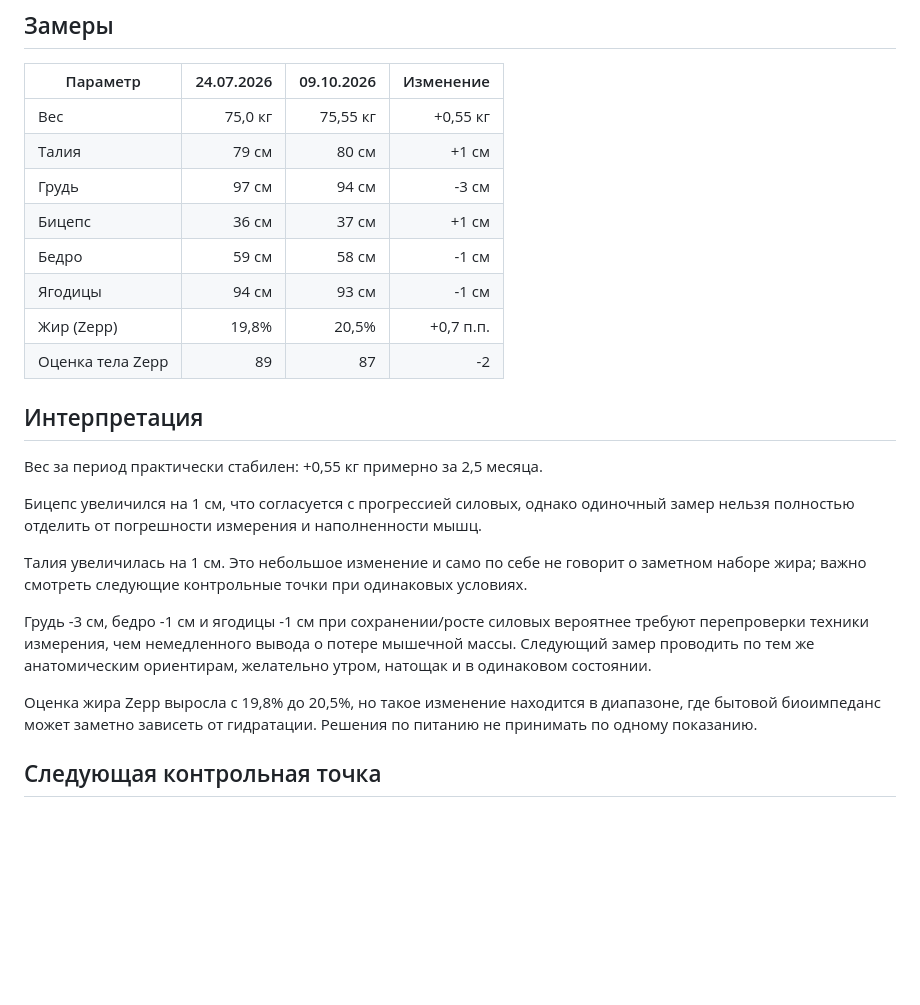
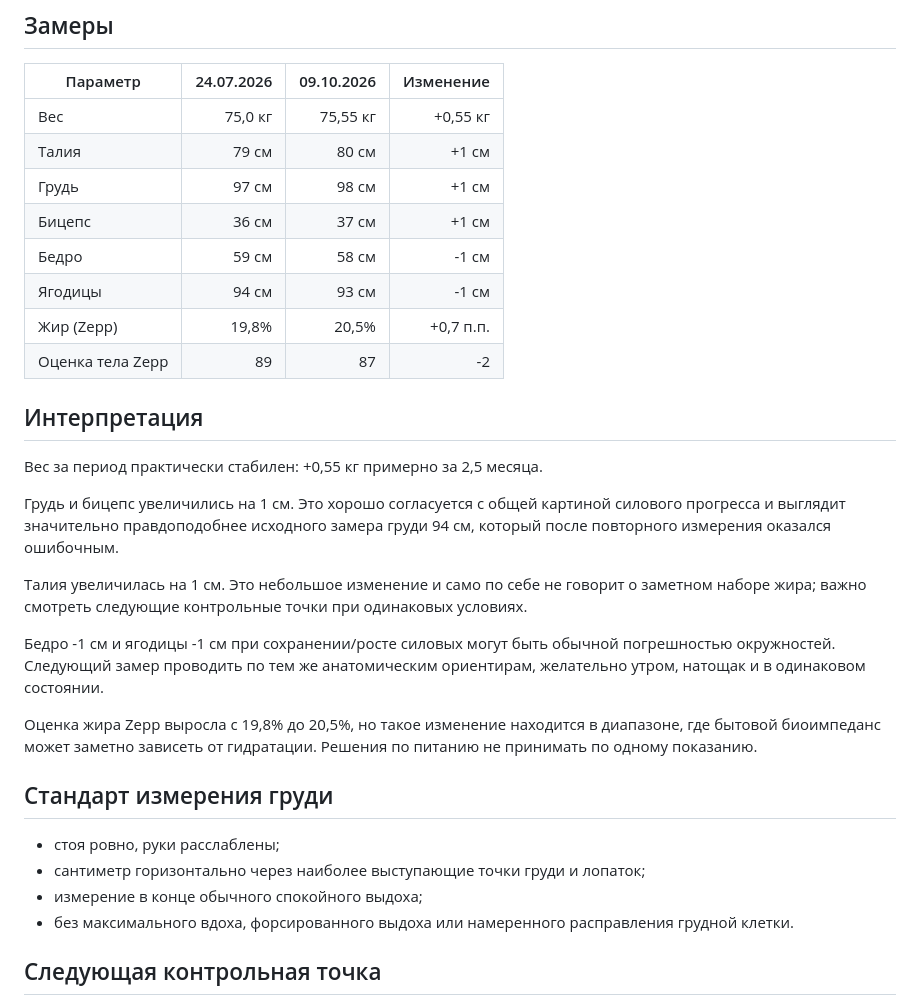
Before and after one commit to Streels/workout-log, a Markdown page: progress/body_measurements/2026-10-09.md, the part around the change. Drawn GitHub-style; blank space fills up the shorter version.

Commit message:
Correct chest measurement to 98 cm

```diff
--- a/progress/body_measurements/2026-10-09.md
+++ b/progress/body_measurements/2026-10-09.md
@@ -22,7 +22,7 @@
 |---|---:|---:|---:|
 | Вес | 75,0 кг | 75,55 кг | +0,55 кг |
 | Талия | 79 см | 80 см | +1 см |
-| Грудь | 97 см | 94 см | -3 см |
+| Грудь | 97 см | 98 см | +1 см |
 | Бицепс | 36 см | 37 см | +1 см |
 | Бедро | 59 см | 58 см | -1 см |
 | Ягодицы | 94 см | 93 см | -1 см |
@@ -33,13 +33,20 @@
 
 Вес за период практически стабилен: +0,55 кг примерно за 2,5 месяца.
 
-Бицепс увеличился на 1 см, что согласуется с прогрессией силовых, однако одиночный замер нельзя полностью отделить от погрешности измерения и наполненности мышц.
+Грудь и бицепс увеличились на 1 см. Это хорошо согласуется с общей картиной силового прогресса и выглядит значительно правдоподобнее исходного замера груди 94 см, который после повторного измерения оказался ошибочным.
 
 Талия увеличилась на 1 см. Это небольшое изменение и само по себе не говорит о заметном наборе жира; важно смотреть следующие контрольные точки при одинаковых условиях.
 
-Грудь -3 см, бедро -1 см и ягодицы -1 см при сохранении/росте силовых вероятнее требуют перепроверки техники измерения, чем немедленного вывода о потере мышечной массы. Следующий замер проводить по тем же анатомическим ориентирам, желательно утром, натощак и в одинаковом состоянии.
+Бедро -1 см и ягодицы -1 см при сохранении/росте силовых могут быть обычной погрешностью окружностей. Следующий замер проводить по тем же анатомическим ориентирам, желательно утром, натощак и в одинаковом состоянии.
 
 Оценка жира Zepp выросла с 19,8% до 20,5%, но такое изменение находится в диапазоне, где бытовой биоимпеданс может заметно зависеть от гидратации. Решения по питанию не принимать по одному показанию.
+
+## Стандарт измерения груди
+
+- стоя ровно, руки расслаблены;
+- сантиметр горизонтально через наиболее выступающие точки груди и лопаток;
+- измерение в конце обычного спокойного выдоха;
+- без максимального вдоха, форсированного выдоха или намеренного расправления грудной клетки.
 
 ## Следующая контрольная точка
 
```
